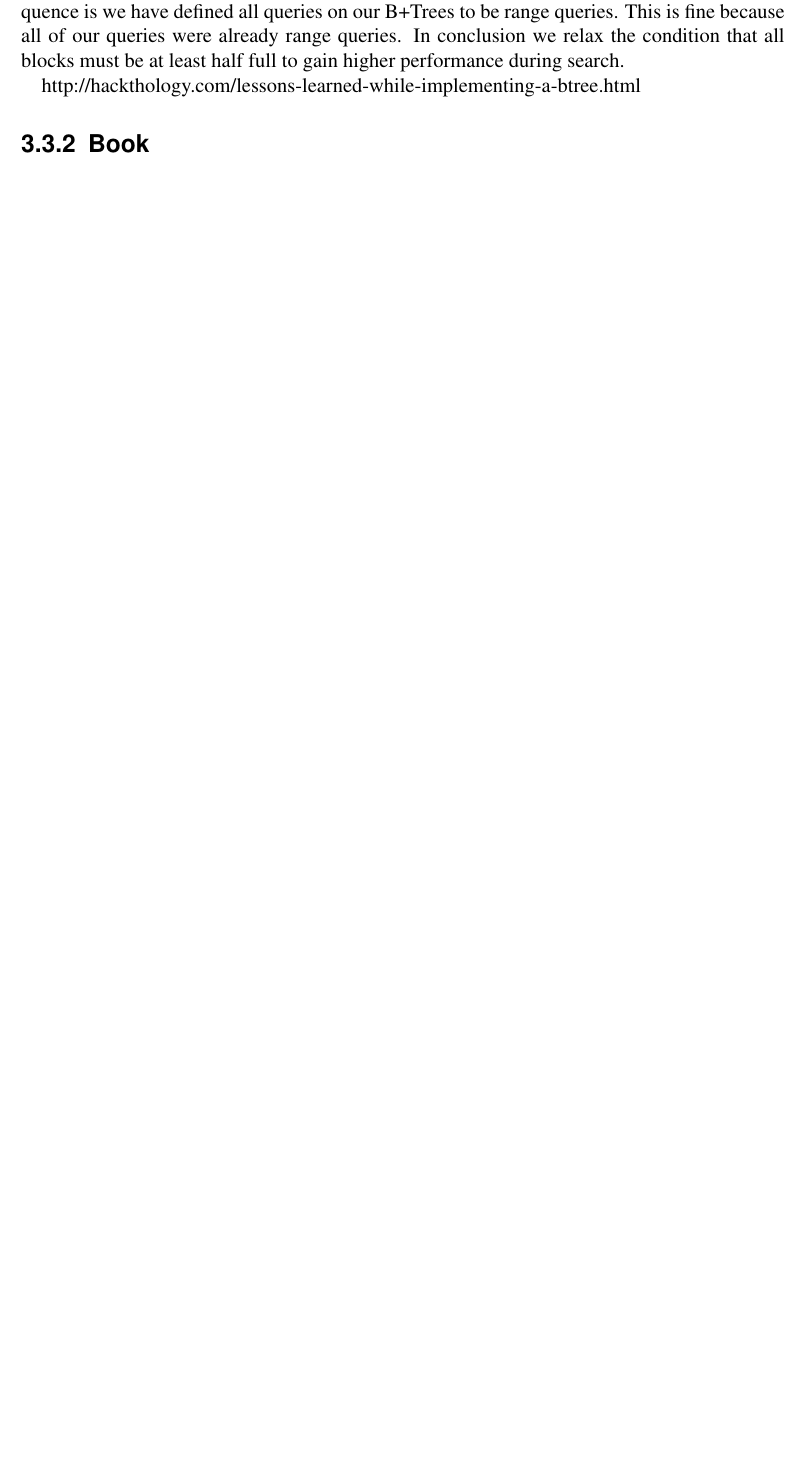
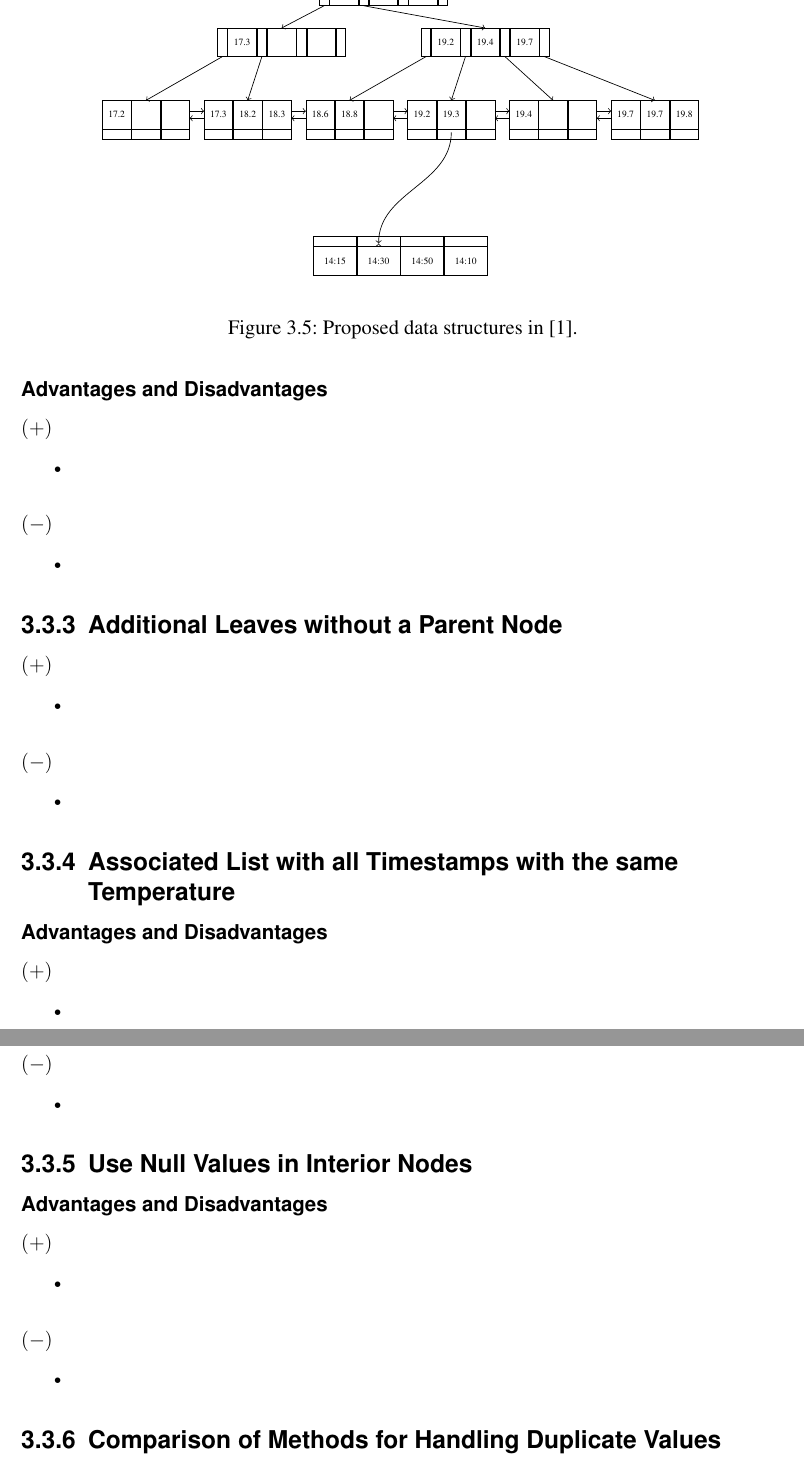
Before and after one commit to memast2/BA-Latex, a LaTeX thesis (ifiThesisEx.tex, which reads weiwBTree.sty): part of page 19 of 23 before the commit and two parts of pages 20 and 21 of 25 after it, the two joined at a grey line, cut at the place of the change, the shorter picture padded with empty space. Compiled offline with pdfLaTeX.

Commit message:
method description

```diff
--- a/ifiThesisEx.tex
+++ b/ifiThesisEx.tex
@@ -463,3 +514,88 @@ Due to the weather conditions the temperature in the time window $W$ can occur s
+\begin{figure}[H]
+	\centering
+	\begin{tikzpicture}[
+	scale=0.7,
+	every node/.style={outer sep=0pt, transform shape, font=\scriptsize},
+	every matrix/.style={cells={scale=0.7}},
+	]
+	% root node
+	\xyshift{-20mm}{0mm}{\btreeinodethree{root}{18.6}{}{}};
+
+	%
+	% intermediate nodes
+	\xyshift{-50mm}{-15mm}{\btreeinodethree{n1}{17.3}{}{}{}}
+	\xyshift{ 10mm}{-15mm}{\btreeinodethree{n2}{19.2}{19.4}{19.7}}
+	%
+	% connecting root to intermediate level nodes
+	\foreach \x in {1,2} { \btreelink{root-\x}{n\x} }
+	%
+	% leaf pointers
+	\draw[btlink] ([yshift=+3pt] n11-c.east) -- ([yshift=+3pt] n12-a.west);
+	\draw[btlink] ([yshift=-3pt] n12-a.west) -- ([yshift=-3pt] n11-c.east);
+	\draw[btlink] ([yshift=+3pt] n12-c.east) -- ([yshift=+3pt] n21-a.west);
+	\draw[btlink] ([yshift=-3pt] n21-a.west) -- ([yshift=-3pt] n12-c.east);
+	\draw[btlink] ([yshift=+3pt] n21-c.east) -- ([yshift=+3pt] n22-a.west);
+	\draw[btlink] ([yshift=-3pt] n22-a.west) -- ([yshift=-3pt] n21-c.east);
+	\draw[btlink] ([yshift=+3pt] n22-c.east) -- ([yshift=+3pt] n23-a.west);
+	\draw[btlink] ([yshift=-3pt] n23-a.west) -- ([yshift=-3pt] n22-c.east);
+	\draw[btlink] ([yshift=+3pt] n23-c.east) -- ([yshift=+3pt] n24-a.west);
+	\draw[btlink] ([yshift=-3pt] n24-a.west) -- ([yshift=-3pt] n23-c.east);
+	%
+	% leaf nodes
+	\xyshift{-90mm}{-30mm}{\btreelnodethree{n11}{17.2}{}{}}
+	\xyshift{-60mm}{-30mm}{\btreelnodethree{n12}{17.3}{18.2}{18.3}}
+	\xyshift{-30mm}{-30mm}{\btreelnodethree{n21}{18.6}{18.8}{}}
+	\xyshift{ 0mm}{-30mm}{\btreelnodethree{n22}{19.2}{19.3}{}}
+	\xyshift{ 30mm}{-30mm}{\btreelnodethree{n23}{19.4}{}{}}
+	\xyshift{ 60mm}{-30mm}{\btreelnodethree{n24}{19.7}{19.7}{19.8}}
+	%
+	% connecting intermediate level to leaf nodes
+	\foreach \x in {1,2}     { \btreelink{n1-\x}{n1\x} }
+	\foreach \x in {1,2,3,4} { \btreelink{n2-\x}{n2\x} }
+	%
+	% circular array
+	\xyshift{-15mm}{-70mm}{
+		\matrix [ampersand replacement=\&, outer sep=0pt, matrix anchor=north] (array) {
+			\node[circularptr] (c1)  {}; \&
+			\node[circularptr] (c2)  {}; \&
+			\node[circularptr] (c3)  {}; \&
+			\node[circularptr] (c13) {}; \\
+			%
+			\node[circularval] (left) {14:15}; \&
+			\node[circularval] {14:30}; \&
+			\node[circularval] {14:50}; \&
+			\node[circularval] (right) {14:10}; \\
+		};
+	}
+	%
+	% draw pointers between circular array and B+ tree
+	\path[btlink2] ([yshift=-2pt] c2.center)  edge[out=90,in=270] ([yshift=2pt] n22-2.center);
+
+	\end{tikzpicture}
+	\vspace{2mm}
+	\caption{Proposed data structures in \cite{BScT}.}
+	\label{fig:ListApp}
+\end{figure}
+
+
+\subsubsection{Advantages and Disadvantages}
+\paragraph{$(+)$}
+\begin{itemize}
+	\item
+\end{itemize}
+\paragraph{$(-)$}
+\begin{itemize}
+	\item
+\end{itemize}
 
 
 
+\subsection{Additional Leaves without a Parent Node}
+\paragraph{$(+)$}
+\begin{itemize}
+	\item
+\end{itemize}
+\paragraph{$(-)$}
+\begin{itemize}
+	\item
+\end{itemize}
@@ -480,2 +602,12 @@ The second was to have just one entry for each key, but the 'payload' associated
 
 
+\subsection{Associated List with all Timestamps with the same Temperature}
+\subsubsection{Advantages and Disadvantages}
+\paragraph{$(+)$}
+\begin{itemize}
+	\item
+\end{itemize}
+\paragraph{$(-)$}
+\begin{itemize}
+	\item
+\end{itemize}
@@ -486,9 +614,19 @@ Therefore the approach I took was to store only the unique keys in the index, an
 
-The advantage of this approach to B+Trees with duplicate keys is the index size is small no matter how the ratio of duplicate keys to the total number of keys in the file. This property allows our searches to be conducted quicker. Since the overflow blocks are chained into the B+Tree structure we still have the property of being able to fast sequential scans. One consequence is we have defined all queries on our B+Trees to be range queries. This is fine because all of our queries were already range queries. In conclusion we relax the condition that all blocks must be at least half full to gain higher performance during search.
+\subsection{Use Null Values in Interior Nodes}
+\subsubsection{Advantages and Disadvantages}
+\paragraph{$(+)$}
+\begin{itemize}
+	\item
+\end{itemize}
+\paragraph{$(-)$}
+\begin{itemize}
+	\item
+\end{itemize}
 
-http://hackthology.com/lessons-learned-while-implementing-a-btree.html
 
-\subsection{Book }
+\subsection{Comparison of Methods for Handling Duplicate Values}
+
+
 
 \chapter{Implementation}
 \label{sec:Implementation}
--- a/weiwBTree.sty
+++ b/weiwBTree.sty
@@ -18,6 +18,7 @@
 \tikzstyle{btreevale} = [draw,minimum size=2em, inner sep=1pt]
 \tikzstyle{btreevalee} = [draw,minimum width=2em,minimum height=1em, inner sep=1pt]
 \tikzstyle{btlink} = [draw, ->]
+\tikzstyle{btlink2} = [draw, <-]
 \tikzstyle{btdlink} = [arrows=<->]
 \tikzstyle{circularptr} = [draw,minimum height=0.7em, minimum width=3em]
 \tikzstyle{circularval} = [draw,minimum height=2em, minimum width=3em]
```
Also changed, not shown: ifiThesisEx.pdf, ifiThesisEx.tex (89 more changed lines), 6 other files.
